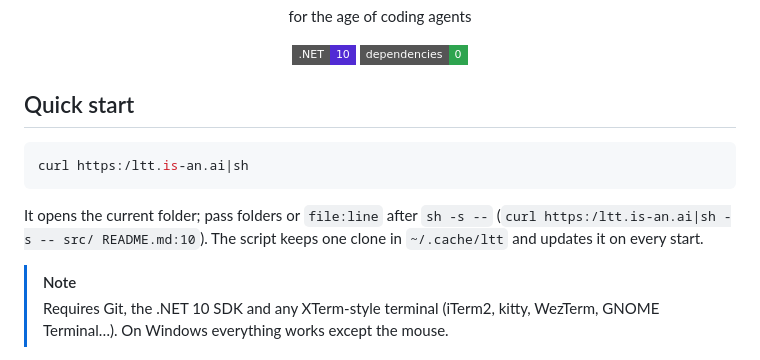
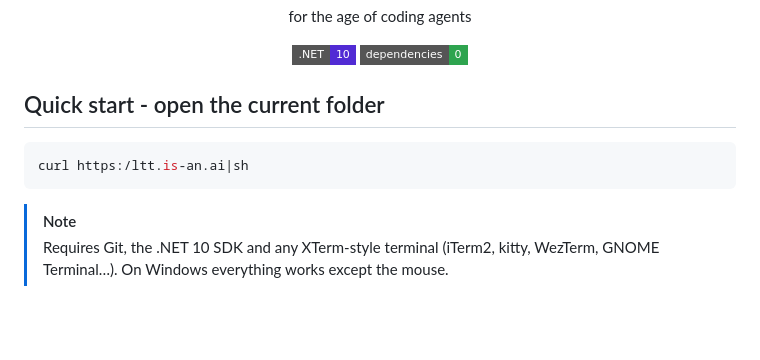
Before and after one commit to PShuvaev/ltt, a Markdown page: README.md, the part around the change. GitHub-like rendering; badges without logos; blank space fills up the shorter version.

````diff
--- a/README.md
+++ b/README.md
@@ -10,15 +10,11 @@ for the age of coding agents
 
 </div>
 
-## Quick start
+## Quick start - open the current folder
 
 ```sh
 curl https:/ltt.is-an.ai|sh
 ```
-
-It opens the current folder; pass folders or `file:line` after `sh -s --`
-(`curl https:/ltt.is-an.ai|sh -s -- src/ README.md:10`). The script
-keeps one clone in `~/.cache/ltt` and updates it on every start.
 
 > [!NOTE]
 > Requires Git, the .NET 10 SDK and any XTerm-style terminal (iTerm2, kitty,
````
